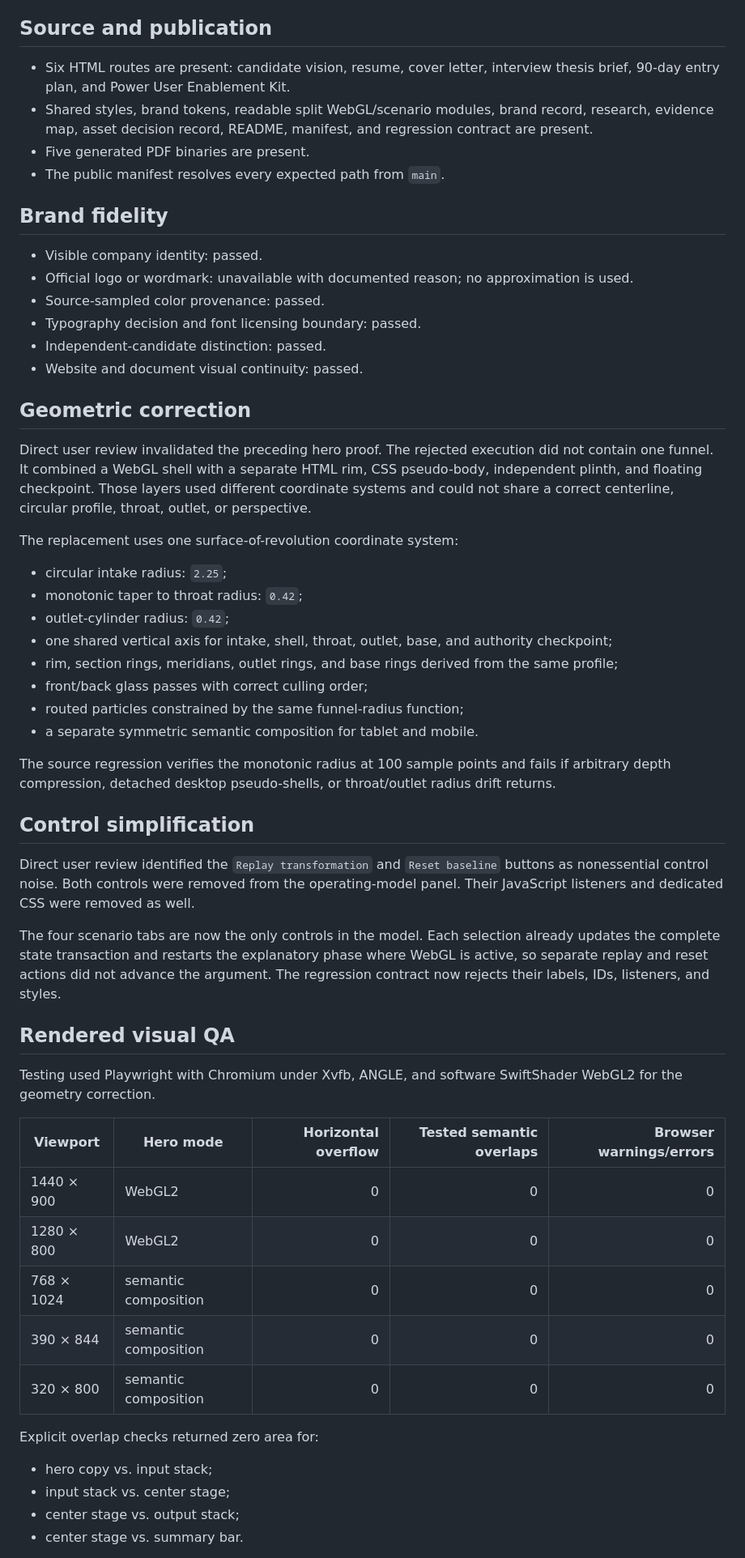
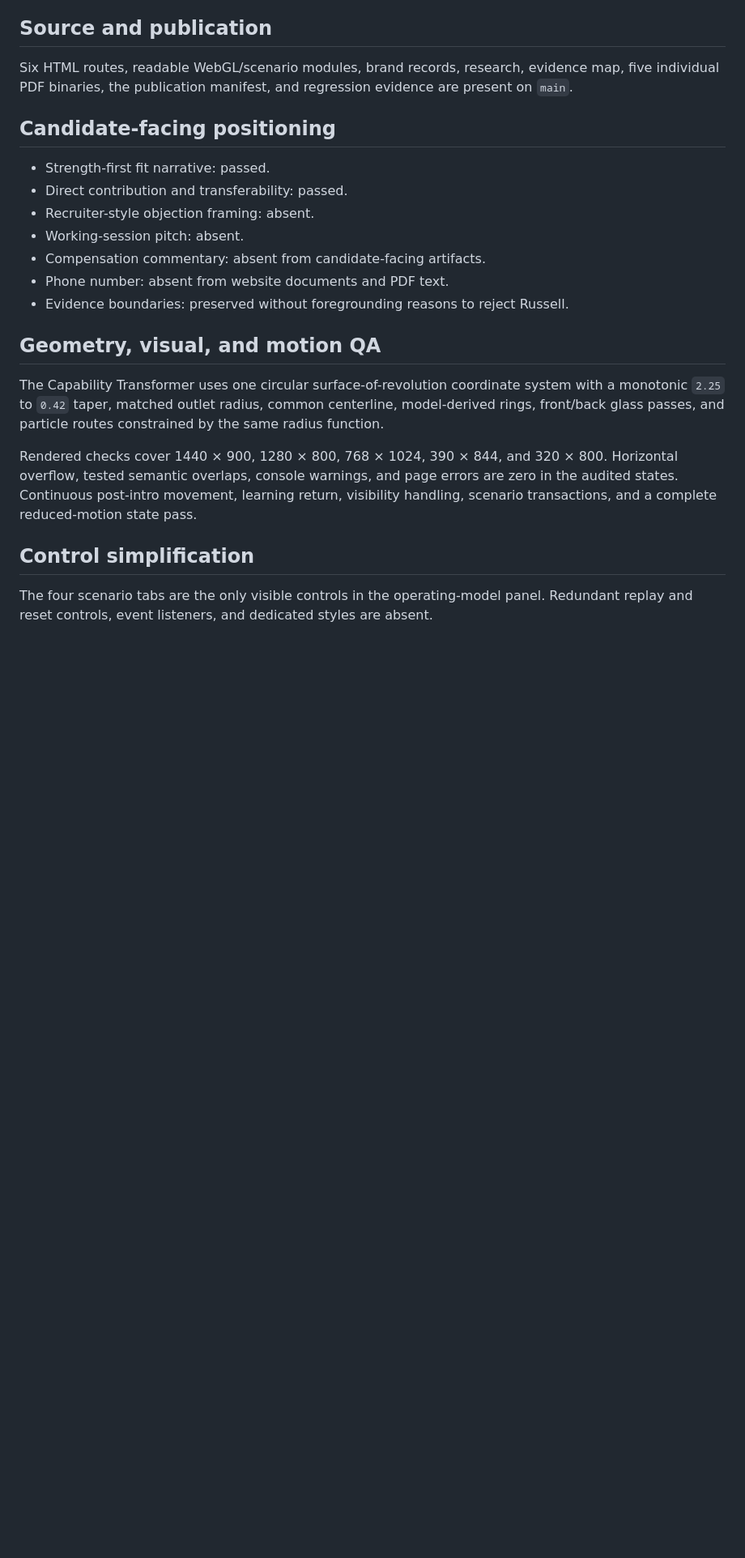
Before and after one commit to russelldudek/Volto, a Markdown page: qa/campaign-audit.md, the part around one of its changes. Shown at 81% size. Drawn GitHub-style; blank space fills up the shorter version.

```diff
--- a/qa/campaign-audit.md
+++ b/qa/campaign-audit.md
@@ -8,53 +8,22 @@
 - Blocking item: the latest GitHub Pages deployment could not be independently fetched from the available verification environment
 
 ## Source and publication
-- Six HTML routes are present: candidate vision, resume, cover letter, interview thesis brief, 90-day entry plan, and Power User Enablement Kit.
-- Shared styles, brand tokens, readable split WebGL/scenario modules, brand record, research, evidence map, asset decision record, README, manifest, and regression contract are present.
-- Five generated PDF binaries are present.
-- The public manifest resolves every expected path from `main`.
+Six HTML routes, readable WebGL/scenario modules, brand records, research, evidence map, five individual PDF binaries, the publication manifest, and regression evidence are present on `main`.
 
-## Brand fidelity
-- Visible company identity: passed.
-- Official logo or wordmark: unavailable with documented reason; no approximation is used.
-- Source-sampled color provenance: passed.
-- Typography decision and font licensing boundary: passed.
-- Independent-candidate distinction: passed.
-- Website and document visual continuity: passed.
+## Candidate-facing positioning
+- Strength-first fit narrative: passed.
+- Direct contribution and transferability: passed.
+- Recruiter-style objection framing: absent.
+- Working-session pitch: absent.
+- Compensation commentary: absent from candidate-facing artifacts.
+- Phone number: absent from website documents and PDF text.
+- Evidence boundaries: preserved without foregrounding reasons to reject Russell.
 
-## Geometric correction
-Direct user review invalidated the preceding hero proof. The rejected execution did not contain one funnel. It combined a WebGL shell with a separate HTML rim, CSS pseudo-body, independent plinth, and floating checkpoint. Those layers used different coordinate systems and could not share a correct centerline, circular profile, throat, outlet, or perspective.
+## Geometry, visual, and motion QA
+The Capability Transformer uses one circular surface-of-revolution coordinate system with a monotonic `2.25` to `0.42` taper, matched outlet radius, common centerline, model-derived rings, front/back glass passes, and particle routes constrained by the same radius function.
 
-The replacement uses one surface-of-revolution coordinate system:
-- circular intake radius: `2.25`;
-- monotonic taper to throat radius: `0.42`;
-- outlet-cylinder radius: `0.42`;
-- one shared vertical axis for intake, shell, throat, outlet, base, and authority checkpoint;
-- rim, section rings, meridians, outlet rings, and base rings derived from the same profile;
-- front/back glass passes with correct culling order;
-- routed particles constrained by the same funnel-radius function;
-- a separate symmetric semantic composition for tablet and mobile.
-
-The source regression verifies the monotonic radius at 100 sample points and fails if arbitrary depth compression, detached desktop pseudo-shells, or throat/outlet radius drift returns.
+Rendered checks cover 1440 × 900, 1280 × 800, 768 × 1024, 390 × 844, and 320 × 800. Horizontal overflow, tested semantic overlaps, console warnings, and page errors are zero in the audited states. Continuous post-intro movement, learning return, visibility handling, scenario transactions, and a complete reduced-motion state pass.
 
 ## Control simplification
-Direct user review identified the `Replay transformation` and `Reset baseline` buttons as nonessential control noise. Both controls were removed from the operating-model panel. Their JavaScript listeners and dedicated CSS were removed as well.
+The four scenario tabs are the only visible controls in the operating-model panel. Redundant replay and reset controls, event listeners, and dedicated styles are absent.
 
-The four scenario tabs are now the only controls in the model. Each selection already updates the complete state transaction and restarts the explanatory phase where WebGL is active, so separate replay and reset actions did not advance the argument. The regression contract now rejects their labels, IDs, listeners, and styles.
-
-## Rendered visual QA
-Testing used Playwright with Chromium under Xvfb, ANGLE, and software SwiftShader WebGL2 for the geometry correction.
-
-| Viewport | Hero mode | Horizontal overflow | Tested semantic overlaps | Browser warnings/errors |
-|---|---|---:|---:|---:|
-| 1440 × 900 | WebGL2 | 0 | 0 | 0 |
-| 1280 × 800 | WebGL2 | 0 | 0 | 0 |
-| 768 × 1024 | semantic composition | 0 | 0 | 0 |
-| 390 × 844 | semantic composition | 0 | 0 | 0 |
-| 320 × 800 | semantic composition | 0 | 0 | 0 |
-
-Explicit overlap checks returned zero area for:
-- hero copy vs. input stack;
-- input stack vs. center stage;
-- center stage vs. output stack;
-- center stage vs. summary bar.
-
```
Also changed, not shown: other parts of qa/campaign-audit.md (+10 -53 lines).
